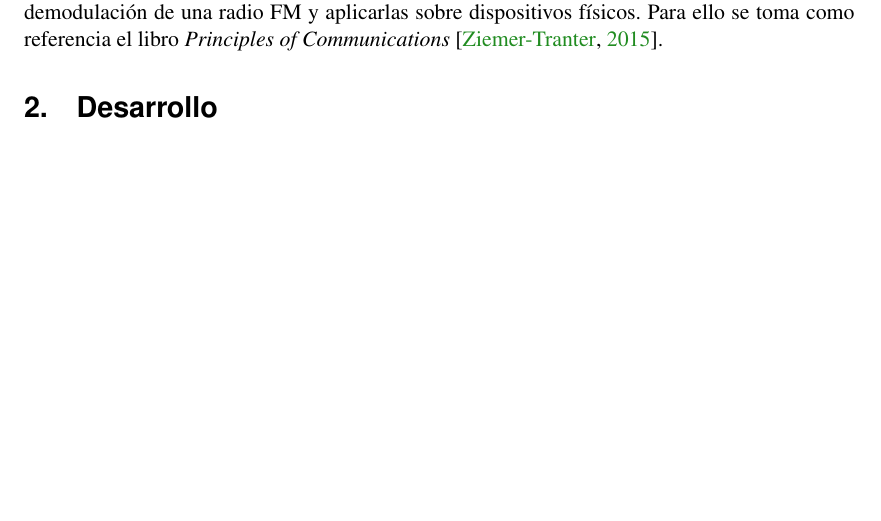
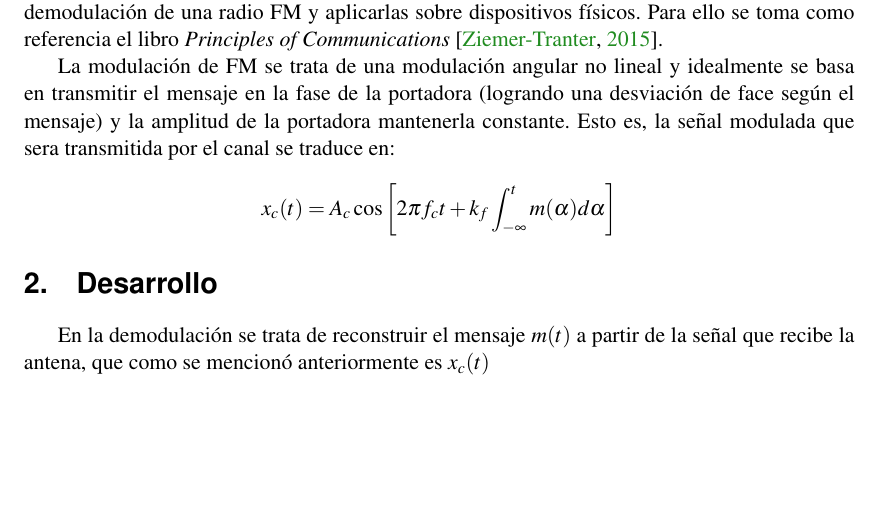
Before and after one commit to nternouski/comunicaciones, a LaTeX document (Lab 1/Informe/entregable.tex, which reads Lab 1/Informe/desarrollo.tex): part of page 3 of 5, cut so that both start at the same text. Compiled offline with pdfLaTeX.

Commit message:
Mas intro

```diff
--- a/Lab 1/Informe/desarrollo.tex
+++ b/Lab 1/Informe/desarrollo.tex
@@ -2,4 +2,10 @@
 	En el presente laboratorio se espera dar las bases de la teoría de las comunicaciones para la demodulación de una radio FM y aplicarlas sobre dispositivos físicos.
 Para ello se toma como referencia el libro \emph{Principles of Communications} \cite{PrinciplesofCommunications}.
 
+La modulación de FM se trata de una modulación angular no lineal y idealmente se basa en transmitir el mensaje en la fase de la portadora (logrando una desviación de face según el mensaje) y la amplitud de la portadora mantenerla constante. Esto es, la señal modulada que sera transmitida por el canal se traduce en:
+$$
+	x_c (t) = A_c \cos \left[ 2 \pi f_c t + k_f \int_{-\infty}^{t} m(\alpha) d\alpha \right]
+$$
+
 \section{Desarrollo}
+En la demodulación se trata de reconstruir el mensaje $m(t)$ a partir de la señal que recibe la antena, que como se mencionó anteriormente es $x_c(t)$
```
